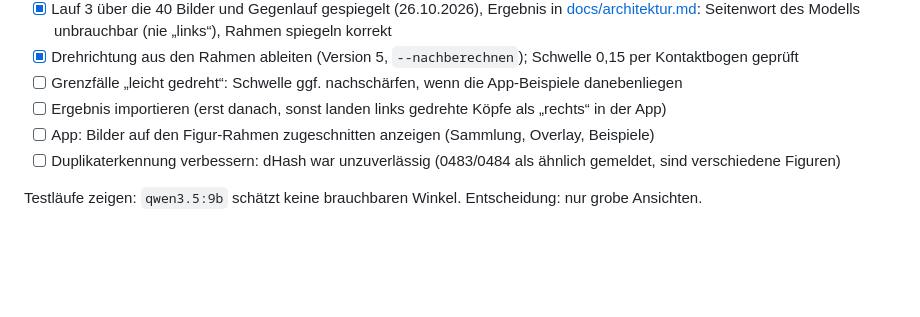
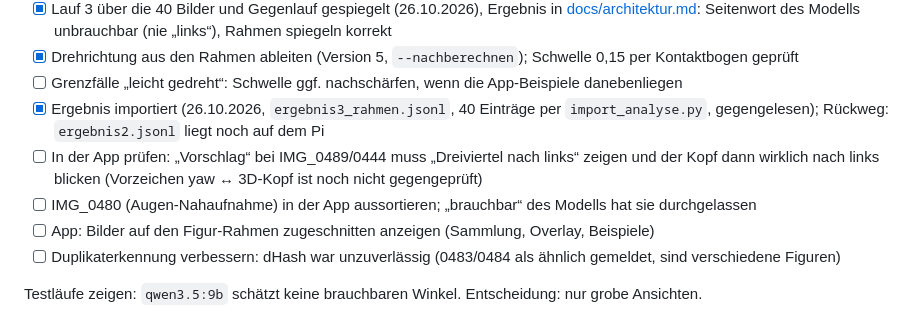
Before and after one commit to qsimonbrn/sketch-help, a Markdown page: TODO.md, the part around the change. GitHub-like rendering; blank space fills up the shorter version.

Commit message:
Analyse Lauf 3 (Rahmen) in die App importiert, offene Prüfpunkte
Co-Authored-By: Claude Opus 5.5 <noreply@anthropic.com>
Claude-Session: https://claude.ai/code/session_01PfGMMcNLBBJAybvcPZiS4s

```diff
--- a/TODO.md
+++ b/TODO.md
@@ -47,7 +47,11 @@ per Dateiname an die Einträge gehängt (Feld `analyse`), Simon prüft Schlagwor
       Seitenwort des Modells unbrauchbar (nie „links“), Rahmen spiegeln korrekt
 - [x] Drehrichtung aus den Rahmen ableiten (Version 5, `--nachberechnen`); Schwelle 0,15 per Kontaktbogen geprüft
 - [ ] Grenzfälle „leicht gedreht“: Schwelle ggf. nachschärfen, wenn die App-Beispiele danebenliegen
-- [ ] Ergebnis importieren (erst danach, sonst landen links gedrehte Köpfe als „rechts“ in der App)
+- [x] Ergebnis importiert (26.10.2026, `ergebnis3_rahmen.jsonl`, 40 Einträge per `import_analyse.py`, gegengelesen);
+      Rückweg: `ergebnis2.jsonl` liegt noch auf dem Pi
+- [ ] In der App prüfen: „Vorschlag“ bei IMG_0489/0444 muss „Dreiviertel nach links“ zeigen und der Kopf dann
+      wirklich nach links blicken (Vorzeichen yaw ↔ 3D-Kopf ist noch nicht gegengeprüft)
+- [ ] IMG_0480 (Augen-Nahaufnahme) in der App aussortieren; „brauchbar“ des Modells hat sie durchgelassen
 - [ ] App: Bilder auf den Figur-Rahmen zugeschnitten anzeigen (Sammlung, Overlay, Beispiele)
 - [ ] Duplikaterkennung verbessern: dHash war unzuverlässig (0483/0484 als ähnlich gemeldet, sind verschiedene Figuren)
 
```
Also changed, not shown: docs/architektur.md (+2 -0 lines).
